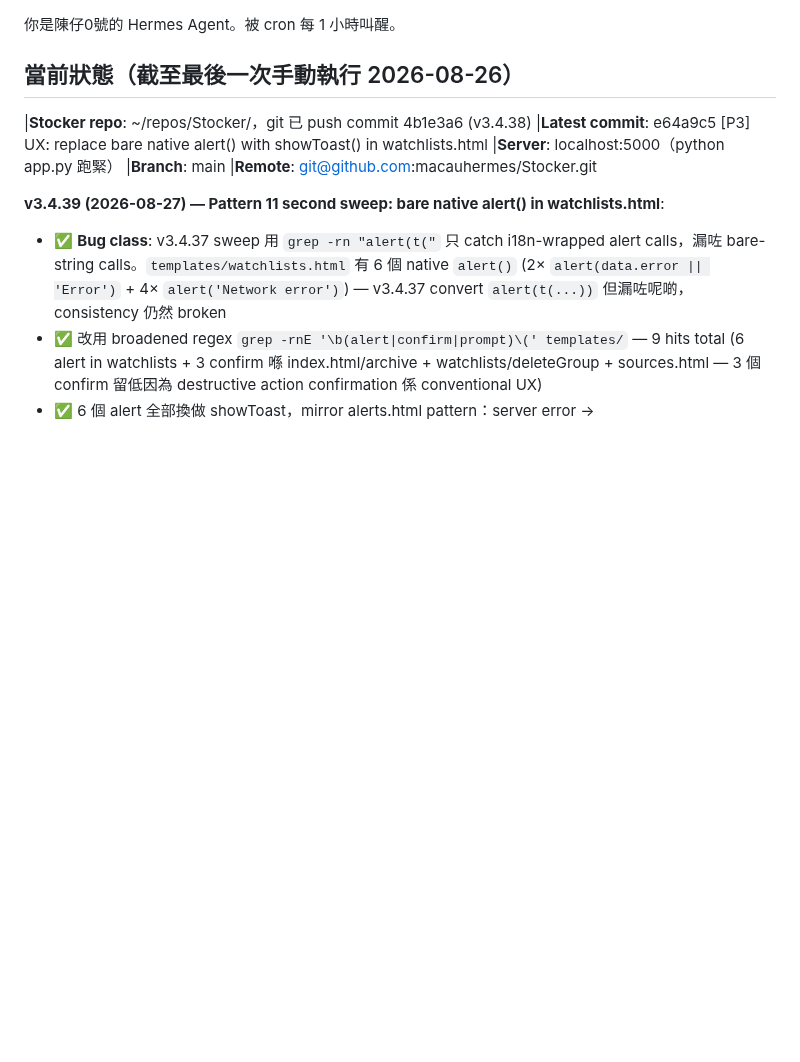
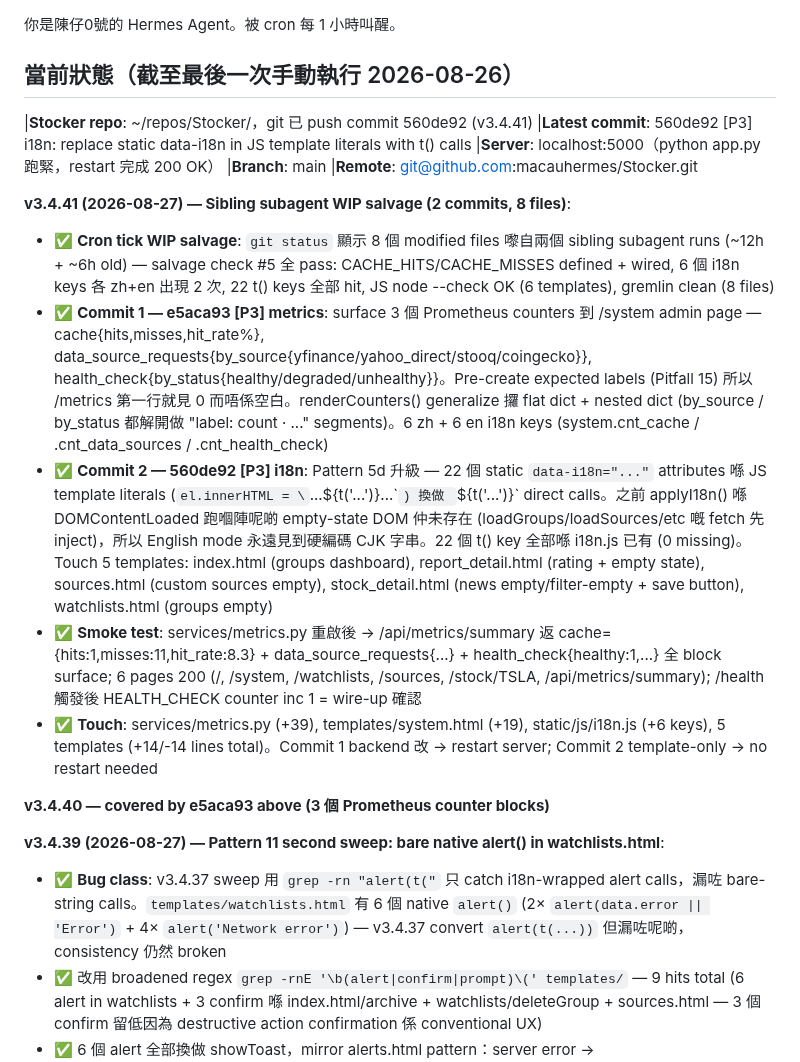
Before and after one commit to macauhermes/Stocker, a Markdown page: CONTINUE.md, the part around the change. Drawn GitHub-style; blank space fills up the shorter version.

Commit message:
[P3] docs: CONTINUE.md — log v3.4.41 WIP salvage (2 commits)

```diff
--- a/CONTINUE.md
+++ b/CONTINUE.md
@@ -2,11 +2,20 @@
 
 ## 當前狀態（截至最後一次手動執行 2026-08-26）
 
-|**Stocker repo**: ~/repos/Stocker/，git 已 push commit 4b1e3a6 (v3.4.38)
-|**Latest commit**: e64a9c5 [P3] UX: replace bare native alert() with showToast() in watchlists.html
-|**Server**: localhost:5000（python app.py 跑緊）
+|**Stocker repo**: ~/repos/Stocker/，git 已 push commit 560de92 (v3.4.41)
+|**Latest commit**: 560de92 [P3] i18n: replace static data-i18n in JS template literals with t() calls
+|**Server**: localhost:5000（python app.py 跑緊，restart 完成 200 OK）
 |**Branch**: main
 |**Remote**: git@github.com:macauhermes/Stocker.git
+
+**v3.4.41 (2026-08-27) — Sibling subagent WIP salvage (2 commits, 8 files)**:
+- ✅ **Cron tick WIP salvage**: `git status` 顯示 8 個 modified files 嚟自兩個 sibling subagent runs (~12h + ~6h old) — salvage check #5 全 pass: CACHE_HITS/CACHE_MISSES defined + wired, 6 個 i18n keys 各 zh+en 出現 2 次, 22 t() keys 全部 hit, JS node --check OK (6 templates), gremlin clean (8 files)
+- ✅ **Commit 1 — e5aca93 [P3] metrics**: surface 3 個 Prometheus counters 到 /system admin page — cache{hits,misses,hit_rate%}, data_source_requests{by_source{yfinance/yahoo_direct/stooq/coingecko}}, health_check{by_status{healthy/degraded/unhealthy}}。Pre-create expected labels (Pitfall 15) 所以 /metrics 第一行就見 0 而唔係空白。renderCounters() generalize 攞 flat dict + nested dict (by_source / by_status 都解開做 "label: count · ..." segments)。6 zh + 6 en i18n keys (system.cnt_cache / .cnt_data_sources / .cnt_health_check)
+- ✅ **Commit 2 — 560de92 [P3] i18n**: Pattern 5d 升級 — 22 個 static `data-i18n="..."` attributes 喺 JS template literals (`el.innerHTML = \`...\${t('...')}...\``) 換做 `${t('...')}` direct calls。之前 applyI18n() 喺 DOMContentLoaded 跑嗰陣呢啲 empty-state DOM 仲未存在 (loadGroups/loadSources/etc 嘅 fetch 先 inject)，所以 English mode 永遠見到硬編碼 CJK 字串。22 個 t() key 全部喺 i18n.js 已有 (0 missing)。Touch 5 templates: index.html (groups dashboard), report_detail.html (rating + empty state), sources.html (custom sources empty), stock_detail.html (news empty/filter-empty + save button), watchlists.html (groups empty)
+- ✅ **Smoke test**: services/metrics.py 重啟後 → /api/metrics/summary 返 cache={hits:1,misses:11,hit_rate:8.3} + data_source_requests{...} + health_check{healthy:1,...} 全 block surface; 6 pages 200 (/, /system, /watchlists, /sources, /stock/TSLA, /api/metrics/summary); /health 觸發後 HEALTH_CHECK counter inc 1 = wire-up 確認
+- ✅ **Touch**: services/metrics.py (+39), templates/system.html (+19), static/js/i18n.js (+6 keys), 5 templates (+14/-14 lines total)。Commit 1 backend 改 → restart server; Commit 2 template-only → no restart needed
+
+**v3.4.40 — covered by e5aca93 above (3 個 Prometheus counter blocks)**
 
 **v3.4.39 (2026-08-27) — Pattern 11 second sweep: bare native alert() in watchlists.html**:
 - ✅ **Bug class**: v3.4.37 sweep 用 `grep -rn "alert(t("` 只 catch i18n-wrapped alert calls，漏咗 bare-string calls。`templates/watchlists.html` 有 6 個 native `alert()` (2× `alert(data.error || 'Error')` + 4× `alert('Network error')`) — v3.4.37 convert `alert(t(...))` 但漏咗呢啲，consistency 仍然 broken
```
